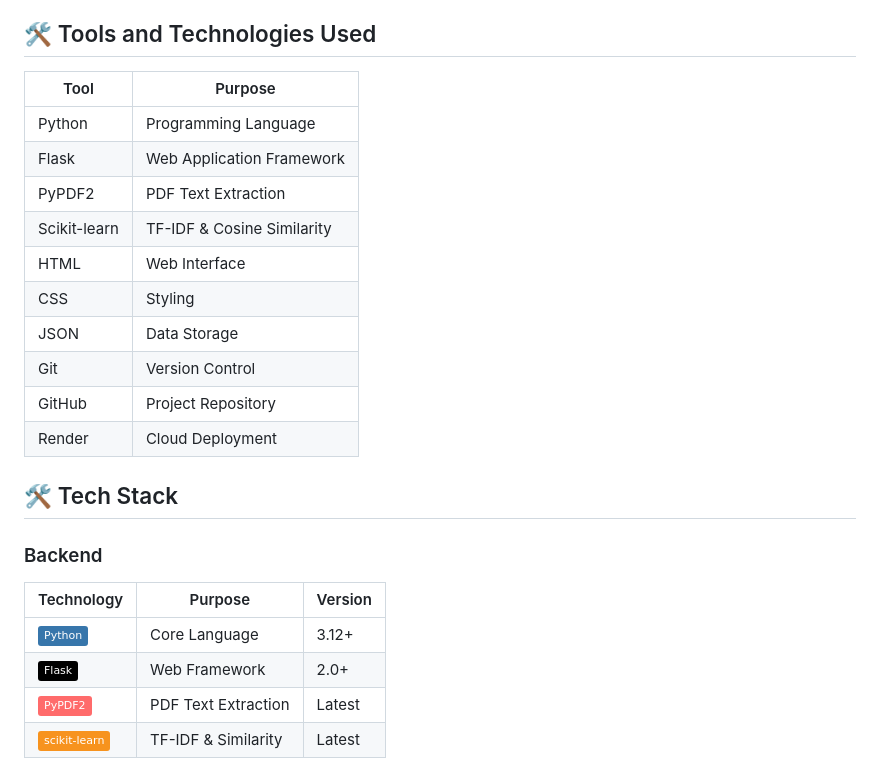
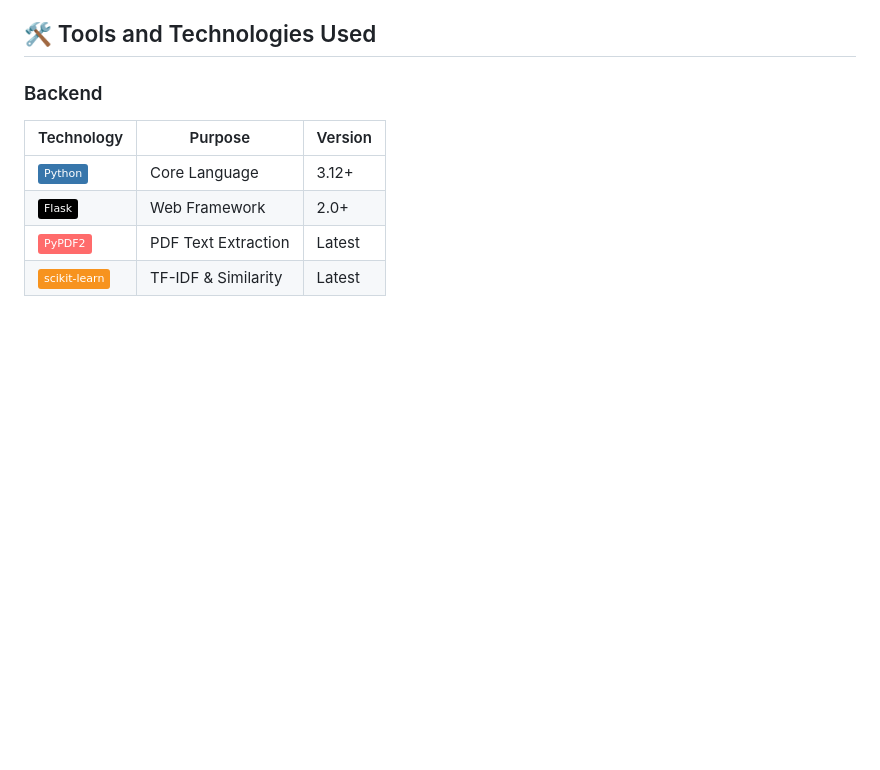
Before and after one commit to pavithraB-wec/ebook-chapter-section-search-system, a Markdown page: README.md, the part around one of its changes. Rendered like a GitHub page; badges without logos; blank space fills up the shorter version.

```diff
--- a/README.md
+++ b/README.md
@@ -29,21 +29,6 @@ The main objective of this system is to create an intelligent search platform th
 
 ## 🛠 Tools and Technologies Used
 
-| Tool | Purpose |
-|-----|---------|
-| Python | Programming Language |
-| Flask | Web Application Framework |
-| PyPDF2 | PDF Text Extraction |
-| Scikit-learn | TF-IDF & Cosine Similarity |
-| HTML | Web Interface |
-| CSS | Styling |
-| JSON | Data Storage |
-| Git | Version Control |
-| GitHub | Project Repository |
-| Render | Cloud Deployment |
-
-## 🛠 Tech Stack
-
 ### Backend
 | Technology | Purpose | Version |
 |------------|---------|---------|
```
Also changed, not shown: other parts of README.md (+93 -33 lines).
